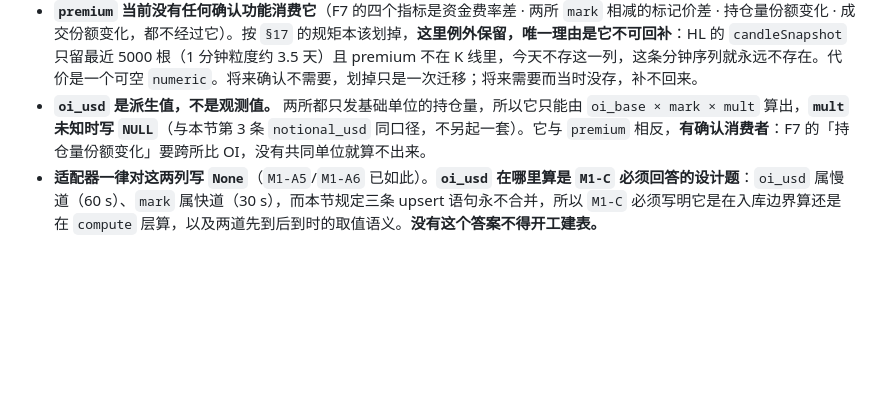
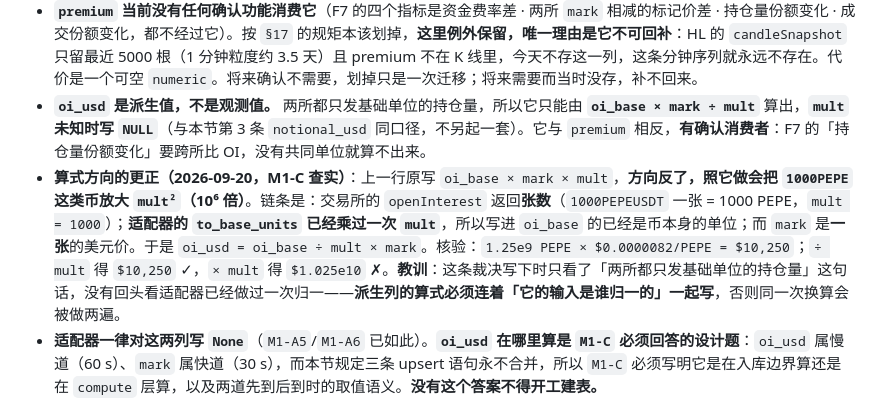
Before and after one commit to raphael2025/hlens-CryptoPlus, a Markdown page: docs/03-ARCHITECTURE.md, the part around the change. Drawn GitHub-style; blank space fills up the shorter version.

Commit message:
docs: 更正 oi_usd 的算式方向（× mult → ÷ mult）
PR #8 记下这条裁决时方向写反了：适配器的 to_base_units 已经乘过一次
mult，oi_base 进表时已是币本身的单位，而 mark 是一张的价。再乘一次等于
把 1000PEPE 这类币放大 mult²（10⁶ 倍）。M1-C 实现时查出来的；迁移里的
hlens_oi_usd() 用的是正确的那个，所以错的只有文档。

同时标记 M1-C 已合，记下 §12 单行实测 299.1 B（−12.0%）。

Co-Authored-By: Claude Opus 5 <noreply@anthropic.com>

```diff
--- a/docs/03-ARCHITECTURE.md
+++ b/docs/03-ARCHITECTURE.md
@@ -152,7 +152,8 @@ CHECK (scope ~ '^(binance|hyperliquid|x):([A-Z0-9]{1,15}|\*)$')
 **`premium` 与 `oi_usd` 的裁决（2026-09-20，M1-A5/A6 查实后补）**：
 - **`premium` 只有 Hyperliquid 有。** Binance 的 `premiumIndex` 发的是 `markPrice` `indexPrice` `lastFundingRate` `nextFundingTime`，没有 premium，WS 帧里也没有。**禁止用 `mark − index` 顶替**——HL 的 premium 是它自己基于 oracle 的构造，与「标记价减指数价」不是同一个量，一列里混两种来源正是接缝① 要防的口径混淆。Binance 侧永久写 `NULL`。
 - **`premium` 当前没有任何确认功能消费它**（F7 的四个指标是资金费率差 · 两所 `mark` 相减的标记价差 · 持仓量份额变化 · 成交份额变化，都不经过它）。按 `§17` 的规矩本该划掉，**这里例外保留，唯一理由是它不可回补**：HL 的 `candleSnapshot` 只留最近 5000 根（1 分钟粒度约 3.5 天）且 premium 不在 K 线里，今天不存这一列，这条分钟序列就永远不存在。代价是一个可空 `numeric`。将来确认不需要，划掉只是一次迁移；将来需要而当时没存，补不回来。
-- **`oi_usd` 是派生值，不是观测值。** 两所都只发基础单位的持仓量，所以它只能由 `oi_base × mark × mult` 算出，**`mult` 未知时写 `NULL`**（与本节第 3 条 `notional_usd` 同口径，不另起一套）。它与 `premium` 相反，**有确认消费者**：F7 的「持仓量份额变化」要跨所比 OI，没有共同单位就算不出来。
+- **`oi_usd` 是派生值，不是观测值。** 两所都只发基础单位的持仓量，所以它只能由 **`oi_base × mark ÷ mult`** 算出，**`mult` 未知时写 `NULL`**（与本节第 3 条 `notional_usd` 同口径，不另起一套）。它与 `premium` 相反，**有确认消费者**：F7 的「持仓量份额变化」要跨所比 OI，没有共同单位就算不出来。
+- **算式方向的更正（2026-09-20，M1-C 查实）**：上一行原写 `oi_base × mark × mult`，**方向反了，照它做会把 `1000PEPE` 这类币放大 `mult²`（10⁶ 倍）**。链条是：交易所的 `openInterest` 返回**张数**（`1000PEPEUSDT` 一张 = 1000 PEPE，`mult = 1000`）；**适配器的 `to_base_units` 已经乘过一次 `mult`**，所以写进 `oi_base` 的已经是币本身的单位；而 `mark` 是**一张**的美元价。于是 `oi_usd = oi_base ÷ mult × mark`。核验：`1.25e9 PEPE × $0.0000082/PEPE = $10,250`；`÷ mult` 得 `$10,250` ✓，`× mult` 得 `$1.025e10` ✗。**教训**：这条裁决写下时只看了「两所都只发基础单位的持仓量」这句话，没有回头看适配器已经做过一次归一——**派生列的算式必须连着「它的输入是谁归一的」一起写**，否则同一次换算会被做两遍。
 - **适配器一律对这两列写 `None`**（`M1-A5`/`M1-A6` 已如此）。**`oi_usd` 在哪里算是 `M1-C` 必须回答的设计题**：`oi_usd` 属慢道（60 s）、`mark` 属快道（30 s），而本节规定三条 upsert 语句永不合并，所以 `M1-C` 必须写明它是在入库边界算还是在 `compute` 层算，以及两道先到后到时的取值语义。**没有这个答案不得开工建表。**
 
 **热小表的膨胀参数必须写进建表迁移**（2026-09-19 校核）：`market_1m` `fillfactor=80`（每逻辑行每分钟被写 3 次，默认 100 走不了 HOT，每次更新都写新索引条目）；`metric_pctl` / `source_health` / `metric_coverage` `fillfactor=70` + `autovacuum_vacuum_scale_factor=0` + `autovacuum_vacuum_threshold=100` + `autovacuum_analyze_threshold=100`（`metric_pctl` 是 900 行的表、每天约 200 万次更新，默认参数必膨胀）。
```
Also changed, not shown: docs/PROGRESS.md (+1 -1 lines).
